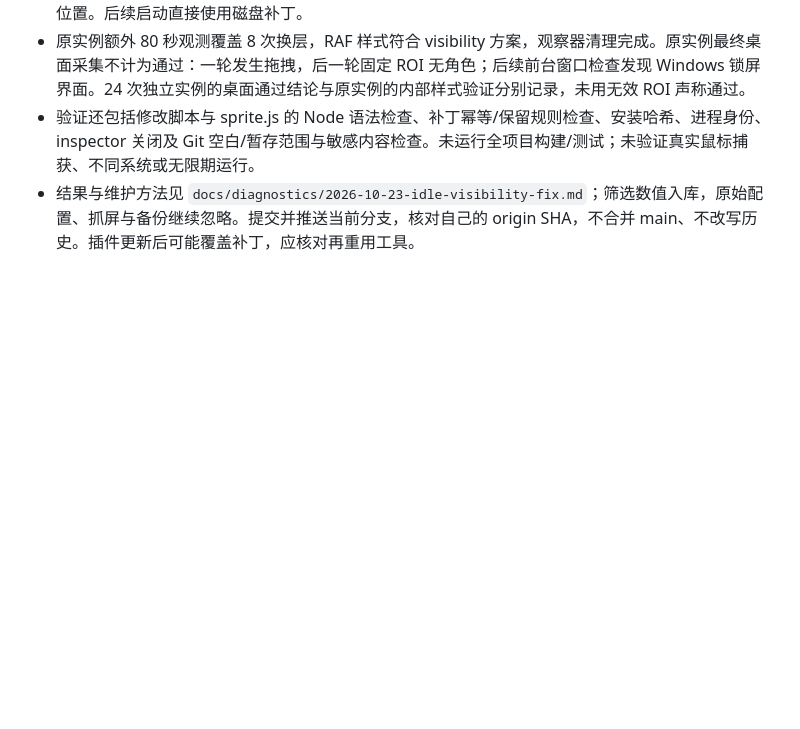
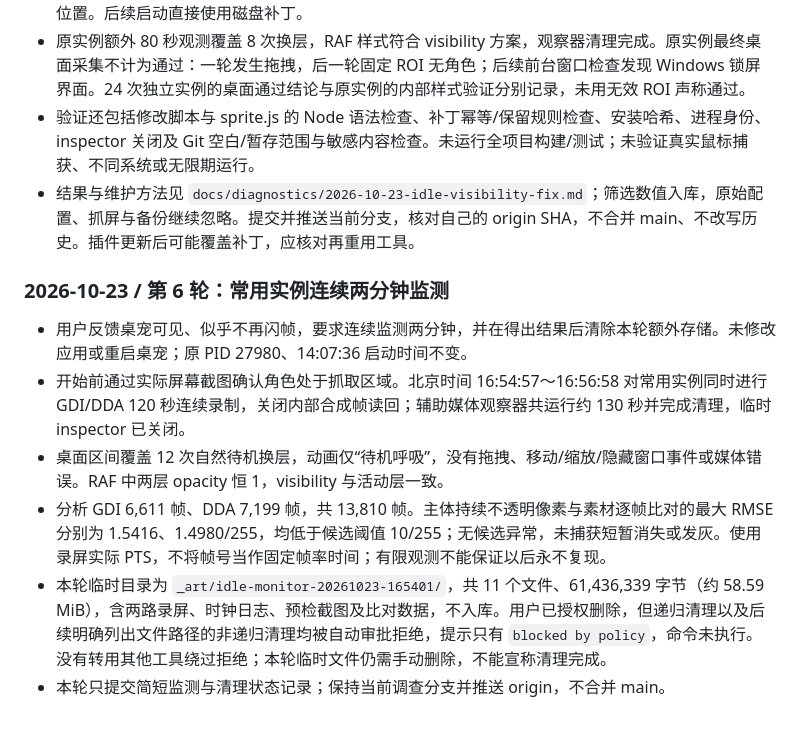
Before and after one commit to lxtCuSO4/DSHpet, a Markdown page: AGENTS.md, the part around the change. Drawn GitHub-style; blank space fills up the shorter version.

Commit message:
docs: record two-minute live monitoring and blocked artifact cleanup

```diff
--- a/AGENTS.md
+++ b/AGENTS.md
@@ -97,3 +97,12 @@
 - 原实例额外 80 秒观测覆盖 8 次换层，RAF 样式符合 visibility 方案，观察器清理完成。原实例最终桌面采集不计为通过：一轮发生拖拽，后一轮固定 ROI 无角色；后续前台窗口检查发现 Windows 锁屏界面。24 次独立实例的桌面通过结论与原实例的内部样式验证分别记录，未用无效 ROI 声称通过。
 - 验证还包括修改脚本与 sprite.js 的 Node 语法检查、补丁幂等/保留规则检查、安装哈希、进程身份、inspector 关闭及 Git 空白/暂存范围与敏感内容检查。未运行全项目构建/测试；未验证真实鼠标捕获、不同系统或无限期运行。
 - 结果与维护方法见 `docs/diagnostics/2026-10-23-idle-visibility-fix.md`；筛选数值入库，原始配置、抓屏与备份继续忽略。提交并推送当前分支，核对自己的 origin SHA，不合并 main、不改写历史。插件更新后可能覆盖补丁，应核对再重用工具。
+
+### 2026-10-23 / 第 6 轮：常用实例连续两分钟监测
+
+- 用户反馈桌宠可见、似乎不再闪帧，要求连续监测两分钟，并在得出结果后清除本轮额外存储。未修改应用或重启桌宠；原 PID 27980、14:07:36 启动时间不变。
+- 开始前通过实际屏幕截图确认角色处于抓取区域。北京时间 16:54:57～16:56:58 对常用实例同时进行 GDI/DDA 120 秒连续录制，关闭内部合成帧读回；辅助媒体观察器共运行约 130 秒并完成清理，临时 inspector 已关闭。
+- 桌面区间覆盖 12 次自然待机换层，动画仅“待机呼吸”，没有拖拽、移动/缩放/隐藏窗口事件或媒体错误。RAF 中两层 opacity 恒 1，visibility 与活动层一致。
+- 分析 GDI 6,611 帧、DDA 7,199 帧，共 13,810 帧。主体持续不透明像素与素材逐帧比对的最大 RMSE 分别为 1.5416、1.4980/255，均低于候选阈值 10/255；无候选异常，未捕获短暂消失或发灰。使用录屏实际 PTS，不将帧号当作固定帧率时间；有限观测不能保证以后永不复现。
+- 本轮临时目录为 `_art/idle-monitor-20261023-165401/`，共 11 个文件、61,436,339 字节（约 58.59 MiB），含两路录屏、时钟日志、预检截图及比对数据，不入库。用户已授权删除，但递归清理以及后续明确列出文件路径的非递归清理均被自动审批拒绝，提示只有 `blocked by policy`，命令未执行。没有转用其他工具绕过拒绝；本轮临时文件仍需手动删除，不能宣称清理完成。
+- 本轮只提交简短监测与清理状态记录；保持当前调查分支并推送 origin，不合并 main。
```
